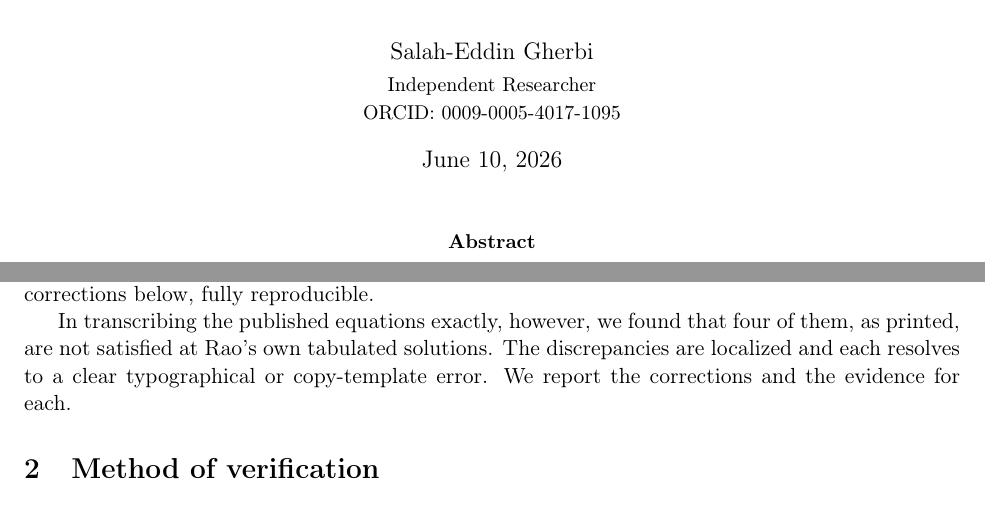
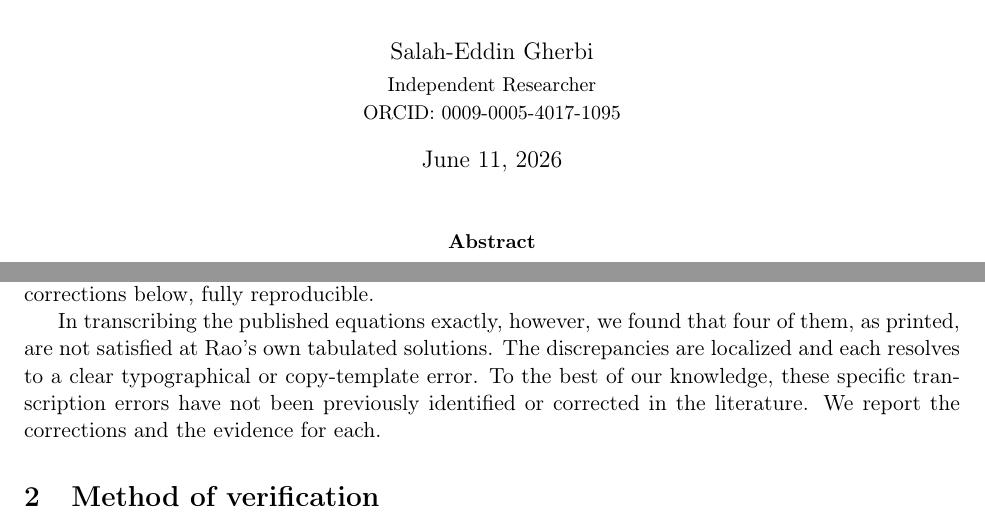
Before and after one commit to salahealer9/sri-yantra-constraint-engine, a LaTeX paper (note/corrigendum.tex): two parts of page 1 of 4, joined at a grey line, cut so that both start at the same text. Compiled offline with pdfLaTeX.

Commit message:
docs: update corrigendum date and add literature search statement

```diff
--- a/note/corrigendum.tex
+++ b/note/corrigendum.tex
@@ -12,7 +12,7 @@
 \title{\vspace{-2em}Corrigendum and computational verification of\\
 Rao (1998), \emph{\Sri{}---A Study of Spherical and Plane Forms}}
 \author{Salah-Eddin Gherbi\\[2pt]\small Independent Researcher\\\small \href{https://orcid.org/0009-0005-4017-1095}{ORCID: 0009-0005-4017-1095}}
-\date{June 10, 2026}
+\date{June 11, 2026}
 
 \begin{document}
 \maketitle
@@ -25,7 +25,7 @@ Rao (1998), \emph{\Sri{}---A Study of Spherical and Plane Forms}}
 Rao's formulation expresses the geometric ``perfections'' of the \Sri{} as
 constraint functions $F_1,\dots,F_{20}$ that must vanish for a figure to satisfy the corresponding property; because there are only five (plane) or six (spherical) free variables, at most that many constraints can hold at once, and Rao tabulates numerical solutions for a selection of subsets (Tables~1 and~3). The underlying mathematics --- the spherical-trigonometric construction chain (eqs 2.2--2.44), the constraint definitions (eqs 3.1--3.20), and the Newton--Raphson solution method --- is correct and, with the corrections below, fully reproducible.
 
-In transcribing the published equations exactly, however, we found that four of them, as printed, are not satisfied at Rao's own tabulated solutions. The discrepancies are localized and each resolves to a clear typographical or copy-template error. We report the corrections and the evidence for each.
+In transcribing the published equations exactly, however, we found that four of them, as printed, are not satisfied at Rao's own tabulated solutions. The discrepancies are localized and each resolves to a clear typographical or copy-template error. To the best of our knowledge, these specific transcription errors have not been previously identified or corrected in the literature. We report the corrections and the evidence for each.
 
 \section{Method of verification}
 The construction chain and all twenty constraints were implemented in double
```
